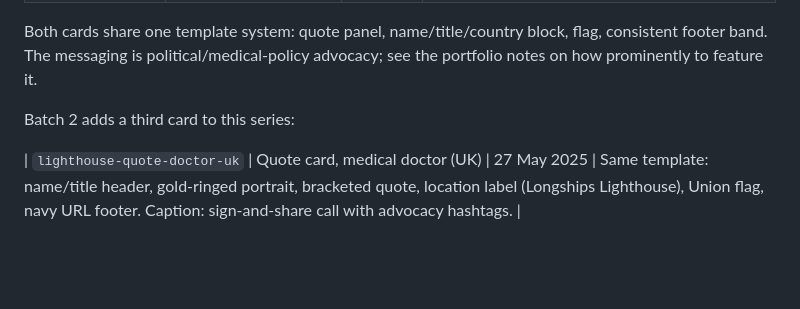
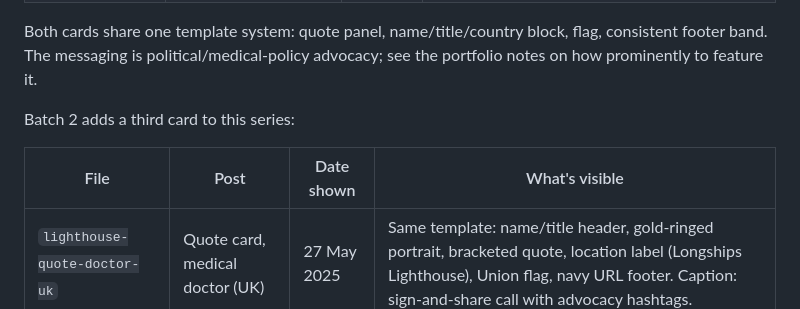
Before and after one commit to blackilikili/fran-c, a Markdown page: assets/CATALOGUE.md, the part around the change. Rendered like a GitHub page; blank space fills up the shorter version.

Commit message:
Fix catalogue table header
Co-Authored-By: Claude Opus 5.5 <noreply@anthropic.com>
Claude-Session: https://claude.ai/code/session_01JaqNhXG9Bp8aypSPLyLCkg

```diff
--- a/assets/CATALOGUE.md
+++ b/assets/CATALOGUE.md
@@ -27,6 +27,8 @@ Both cards share one template system: quote panel, name/title/country block, fla
 
 Batch 2 adds a third card to this series:
 
+| File | Post | Date shown | What's visible |
+|---|---|---|---|
 | `lighthouse-quote-doctor-uk` | Quote card, medical doctor (UK) | 27 May 2025 | Same template: name/title header, gold-ringed portrait, bracketed quote, location label (Longships Lighthouse), Union flag, navy URL footer. Caption: sign-and-share call with advocacy hashtags. |
 
 ## The Hearty Company (Instagram, @theheartycompany)
```
